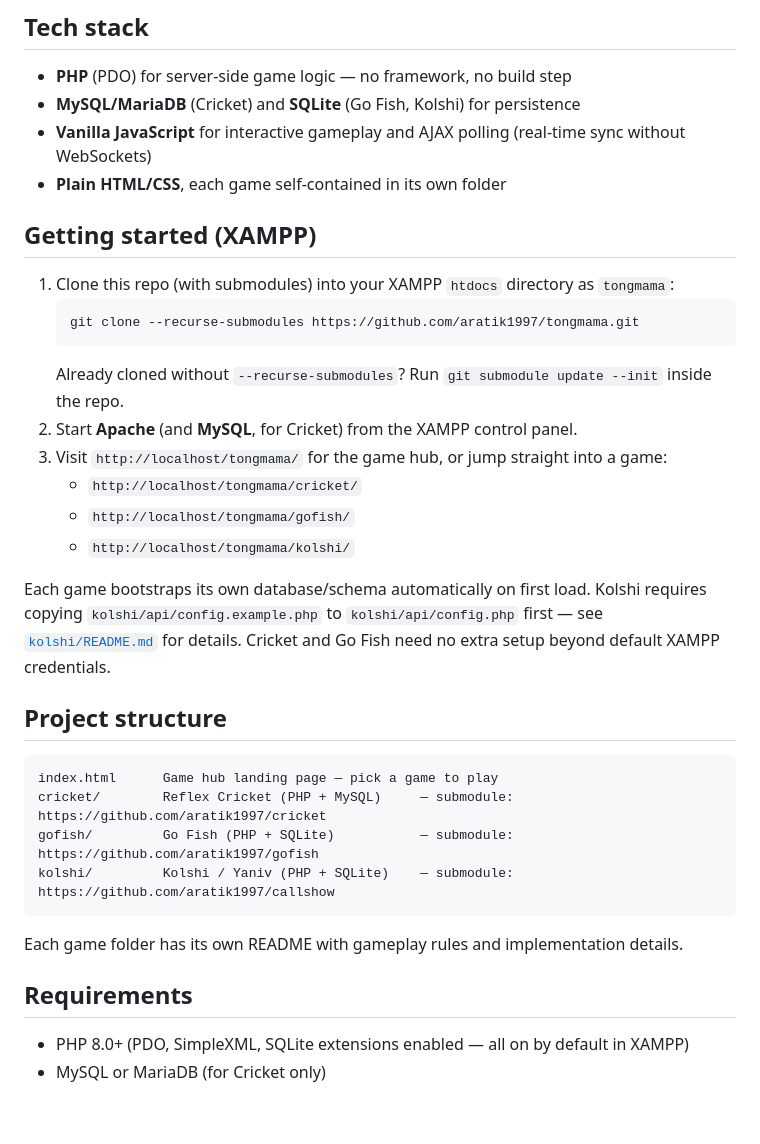
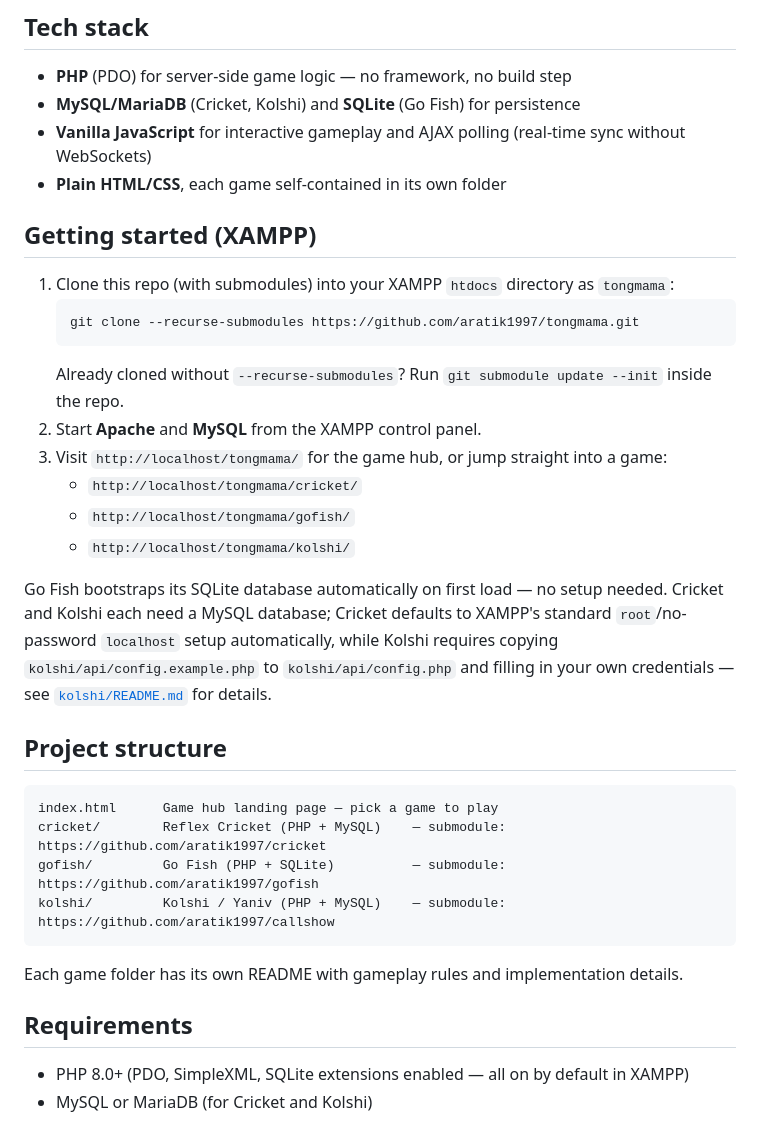
Before and after one commit to aratik1997/tongmama, a Markdown page: README.md, the part around the change. GitHub-like rendering.

Commit message:
DB Fixed

````diff
--- a/README.md
+++ b/README.md
@@ -17,7 +17,7 @@ More games are added over time — see the "More games coming soon" tile on the
 ## Tech stack
 
 - **PHP** (PDO) for server-side game logic — no framework, no build step
-- **MySQL/MariaDB** (Cricket) and **SQLite** (Go Fish, Kolshi) for persistence
+- **MySQL/MariaDB** (Cricket, Kolshi) and **SQLite** (Go Fish) for persistence
 - **Vanilla JavaScript** for interactive gameplay and AJAX polling (real-time sync without WebSockets)
 - **Plain HTML/CSS**, each game self-contained in its own folder
 
@@ -28,21 +28,21 @@ More games are added over time — see the "More games coming soon" tile on the
    git clone --recurse-submodules https://github.com/aratik1997/tongmama.git
    ```
    Already cloned without `--recurse-submodules`? Run `git submodule update --init` inside the repo.
-2. Start **Apache** (and **MySQL**, for Cricket) from the XAMPP control panel.
+2. Start **Apache** and **MySQL** from the XAMPP control panel.
 3. Visit `http://localhost/tongmama/` for the game hub, or jump straight into a game:
    - `http://localhost/tongmama/cricket/`
    - `http://localhost/tongmama/gofish/`
    - `http://localhost/tongmama/kolshi/`
 
-Each game bootstraps its own database/schema automatically on first load. Kolshi requires copying `kolshi/api/config.example.php` to `kolshi/api/config.php` first — see [`kolshi/README.md`](kolshi/README.md) for details. Cricket and Go Fish need no extra setup beyond default XAMPP credentials.
+Go Fish bootstraps its SQLite database automatically on first load — no setup needed. Cricket and Kolshi each need a MySQL database; Cricket defaults to XAMPP's standard `root`/no-password `localhost` setup automatically, while Kolshi requires copying `kolshi/api/config.example.php` to `kolshi/api/config.php` and filling in your own credentials — see [`kolshi/README.md`](kolshi/README.md) for details.
 
 ## Project structure
 
 ```
 index.html      Game hub landing page — pick a game to play
-cricket/        Reflex Cricket (PHP + MySQL)     — submodule: https://github.com/aratik1997/cricket
-gofish/         Go Fish (PHP + SQLite)           — submodule: https://github.com/aratik1997/gofish
-kolshi/         Kolshi / Yaniv (PHP + SQLite)    — submodule: https://github.com/aratik1997/callshow
+cricket/        Reflex Cricket (PHP + MySQL)    — submodule: https://github.com/aratik1997/cricket
+gofish/         Go Fish (PHP + SQLite)          — submodule: https://github.com/aratik1997/gofish
+kolshi/         Kolshi / Yaniv (PHP + MySQL)    — submodule: https://github.com/aratik1997/callshow
 ```
 
 Each game folder has its own README with gameplay rules and implementation details.
@@ -50,4 +50,4 @@ Each game folder has its own README with gameplay rules and implementation detai
 ## Requirements
 
 - PHP 8.0+ (PDO, SimpleXML, SQLite extensions enabled — all on by default in XAMPP)
-- MySQL or MariaDB (for Cricket only)
+- MySQL or MariaDB (for Cricket and Kolshi)
````
